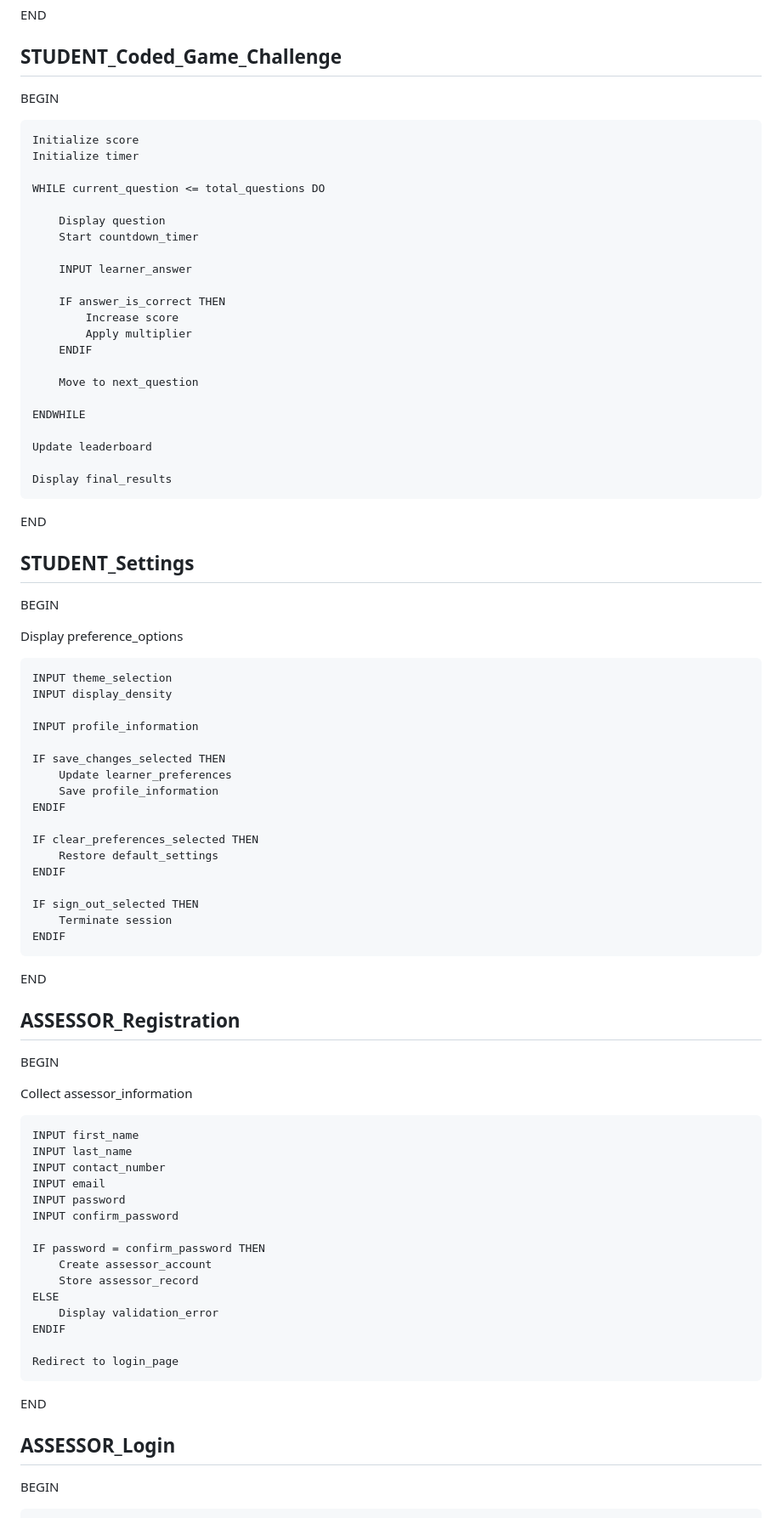
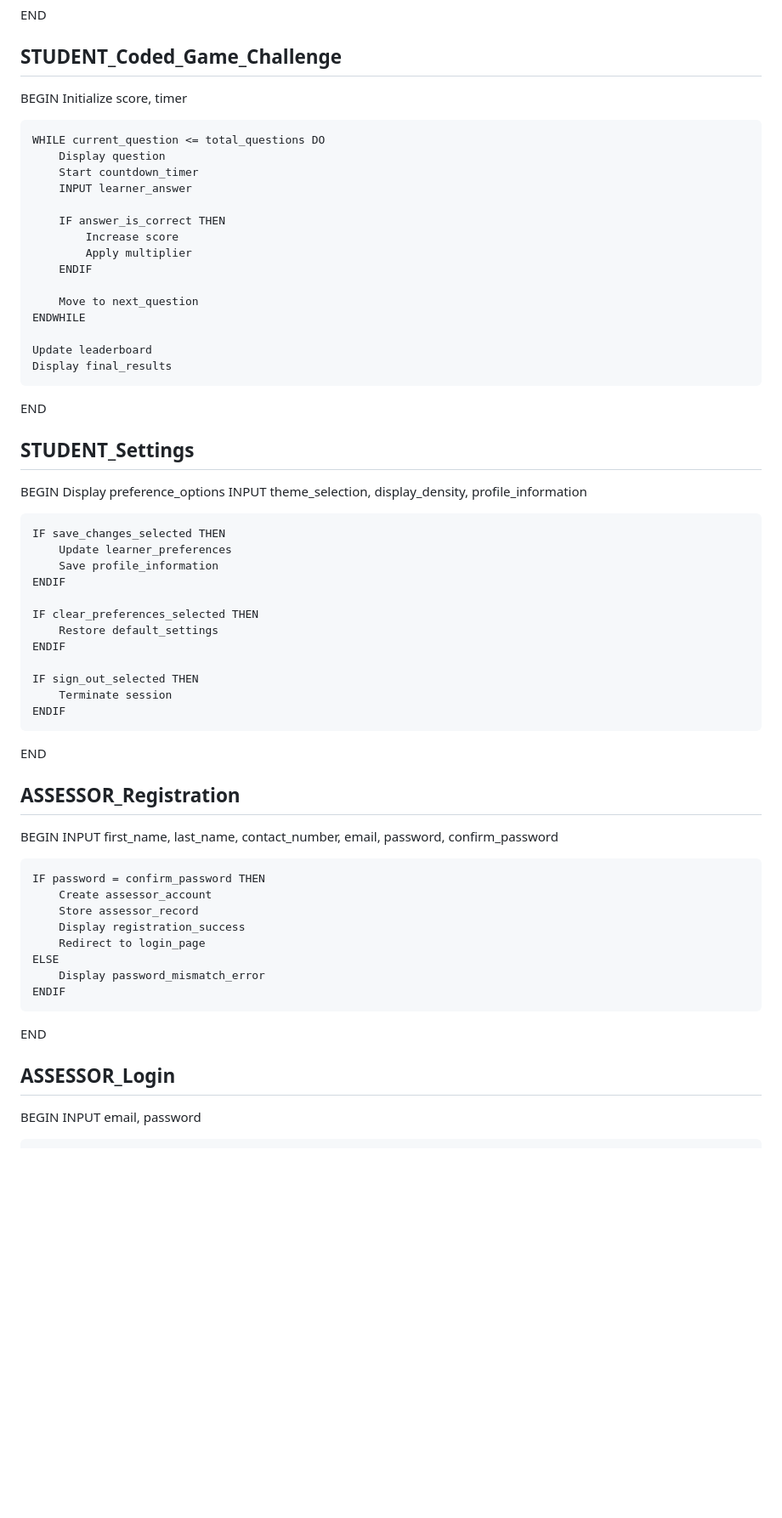
Before and after one commit to Dimakatso26-del/Learner-support-portal, a Markdown page: designs/Pseudocode.md, the part around one of its changes. Shown at 85% size. GitHub-like rendering; blank space fills up the shorter version.

```diff
--- a/designs/Pseudocode.md
+++ b/designs/Pseudocode.md
@@ -142,15 +136,11 @@ END
 ## STUDENT_Coded_Game_Challenge
 
 BEGIN
-
-    Initialize score
-    Initialize timer
+    Initialize score, timer
 
     WHILE current_question <= total_questions DO
-
         Display question
         Start countdown_timer
-
         INPUT learner_answer
 
         IF answer_is_correct THEN
@@ -159,24 +149,18 @@ BEGIN
         ENDIF
 
         Move to next_question
-
     ENDWHILE
 
     Update leaderboard
-
     Display final_results
 END
+
 
 ## STUDENT_Settings
 
 BEGIN
-
-Display preference_options
-
-    INPUT theme_selection
-    INPUT display_density
-
-    INPUT profile_information
+    Display preference_options
+    INPUT theme_selection, display_density, profile_information
 
     IF save_changes_selected THEN
         Update learner_preferences
@@ -192,30 +176,25 @@ Display preference_options
     ENDIF
 END
 
+
 ## ASSESSOR_Registration
 
 BEGIN
-
-Collect assessor_information
-
-    INPUT first_name
-    INPUT last_name
-    INPUT contact_number
-    INPUT email
-    INPUT password
-    INPUT confirm_password
+    INPUT first_name, last_name, contact_number, email, password, confirm_password
 
     IF password = confirm_password THEN
         Create assessor_account
         Store assessor_record
+        Display registration_success
+        Redirect to login_page
     ELSE
-        Display validation_error
+        Display password_mismatch_error
     ENDIF
+END
 
-    Redirect to login_page
-END
 
 ## ASSESSOR_Login
 
 BEGIN
+    INPUT email, password
 
```
Also changed, not shown: other parts of designs/Pseudocode.md (+45 -78 lines).
